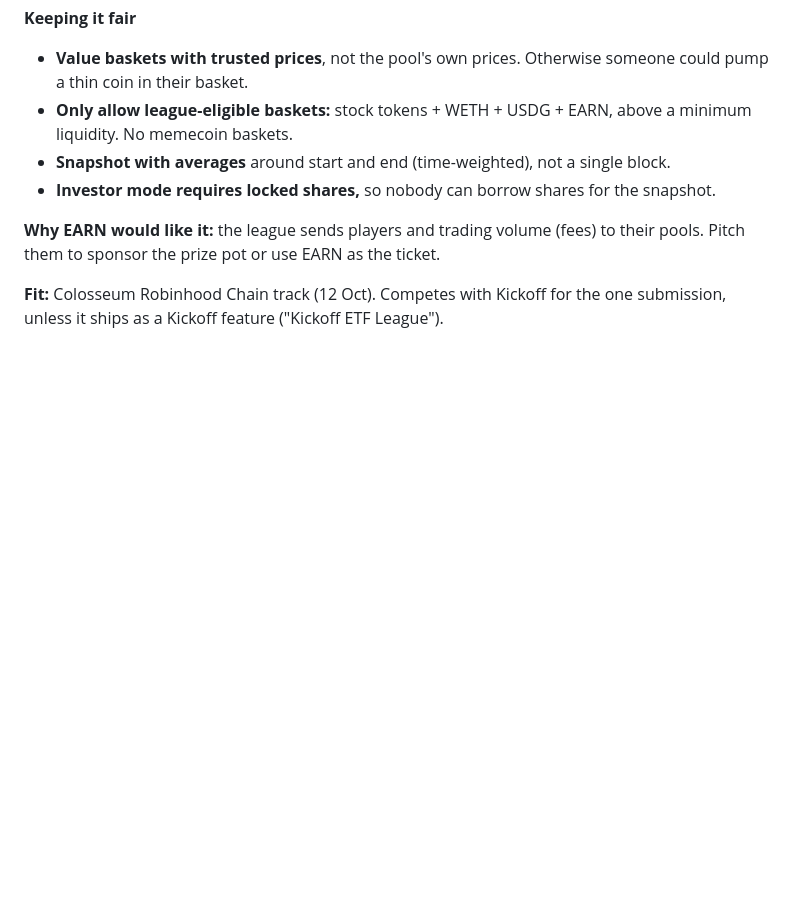
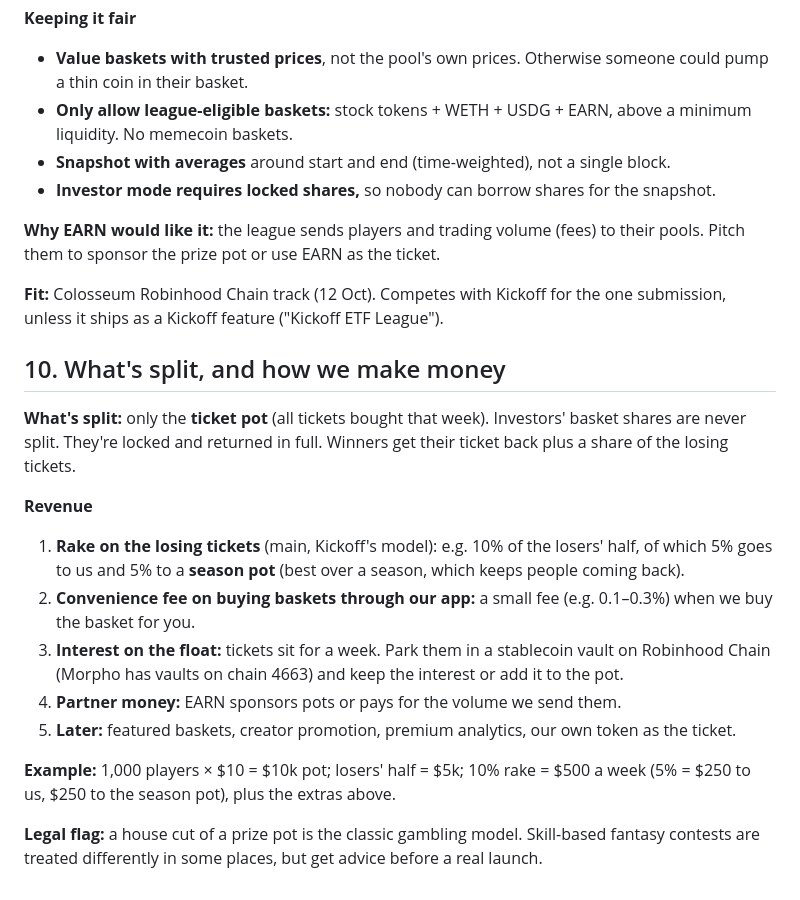
Before and after one commit to NECOKIZZ/hackathon-finder, a Markdown page: ideas/003-etf-league.md, the part around the change. Drawn GitHub-style; blank space fills up the shorter version.

Commit message:
ETF League: what's split and the revenue model
Co-Authored-By: Claude Opus 5.5 <noreply@anthropic.com>
Claude-Session: https://claude.ai/code/session_01MucT1GqLppEsLqoKk23dFu

```diff
--- a/ideas/003-etf-league.md
+++ b/ideas/003-etf-league.md
@@ -84,3 +84,17 @@ Build your own ETF from tokenized stocks, add a ticket, and compete weekly on gr
 **Why EARN would like it:** the league sends players and trading volume (fees) to their pools. Pitch them to sponsor the prize pot or use EARN as the ticket.
 
 **Fit:** Colosseum Robinhood Chain track (12 Oct). Competes with Kickoff for the one submission, unless it ships as a Kickoff feature ("Kickoff ETF League").
+
+## 10. What's split, and how we make money
+**What's split:** only the **ticket pot** (all tickets bought that week). Investors' basket shares are never split. They're locked and returned in full. Winners get their ticket back plus a share of the losing tickets.
+
+**Revenue**
+1. **Rake on the losing tickets** (main, Kickoff's model): e.g. 10% of the losers' half, of which 5% goes to us and 5% to a **season pot** (best over a season, which keeps people coming back).
+2. **Convenience fee on buying baskets through our app:** a small fee (e.g. 0.1–0.3%) when we buy the basket for you.
+3. **Interest on the float:** tickets sit for a week. Park them in a stablecoin vault on Robinhood Chain (Morpho has vaults on chain 4663) and keep the interest or add it to the pot.
+4. **Partner money:** EARN sponsors pots or pays for the volume we send them.
+5. **Later:** featured baskets, creator promotion, premium analytics, our own token as the ticket.
+
+**Example:** 1,000 players × $10 = $10k pot; losers' half = $5k; 10% rake = $500 a week (5% = $250 to us, $250 to the season pot), plus the extras above.
+
+**Legal flag:** a house cut of a prize pot is the classic gambling model. Skill-based fantasy contests are treated differently in some places, but get advice before a real launch.
```
